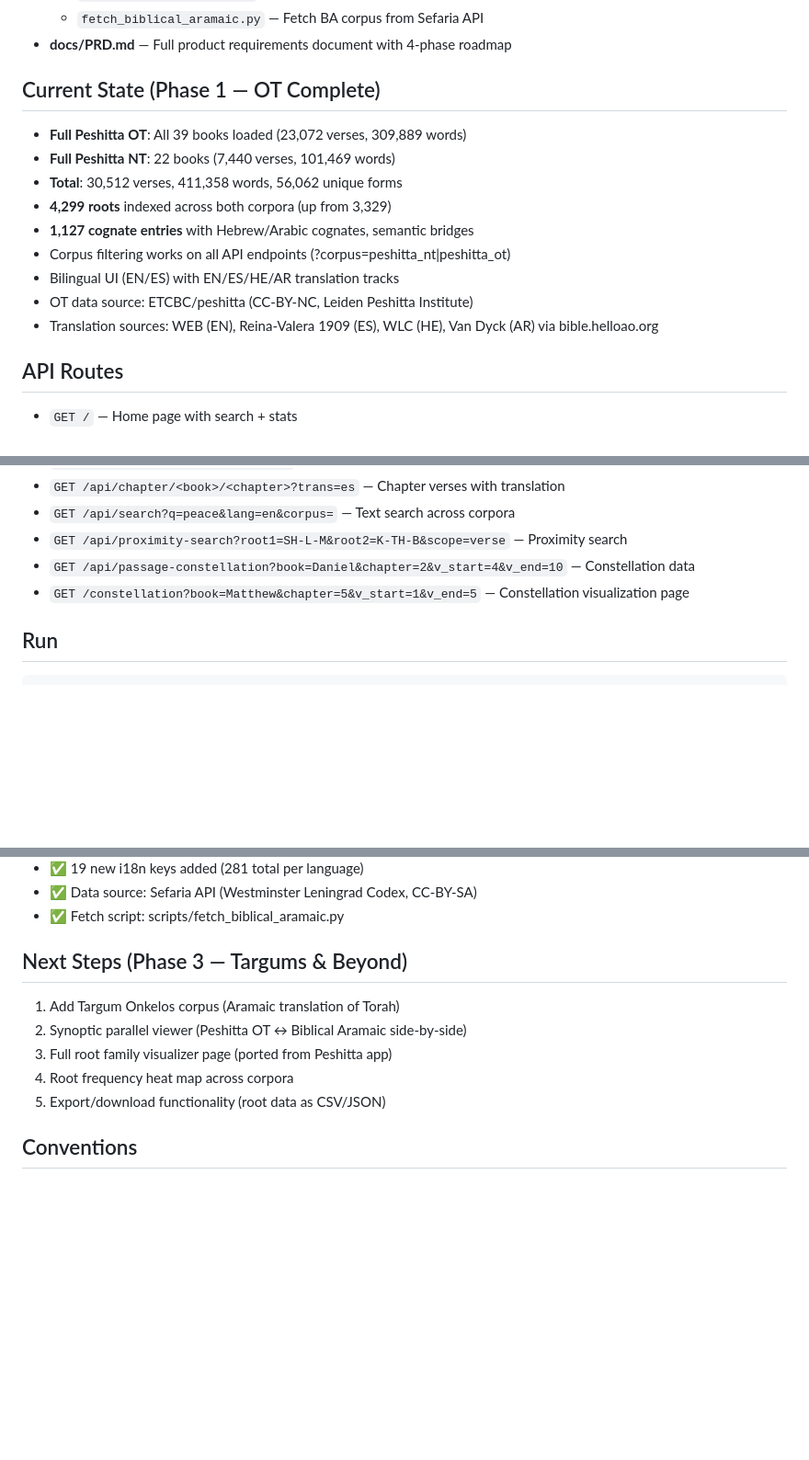
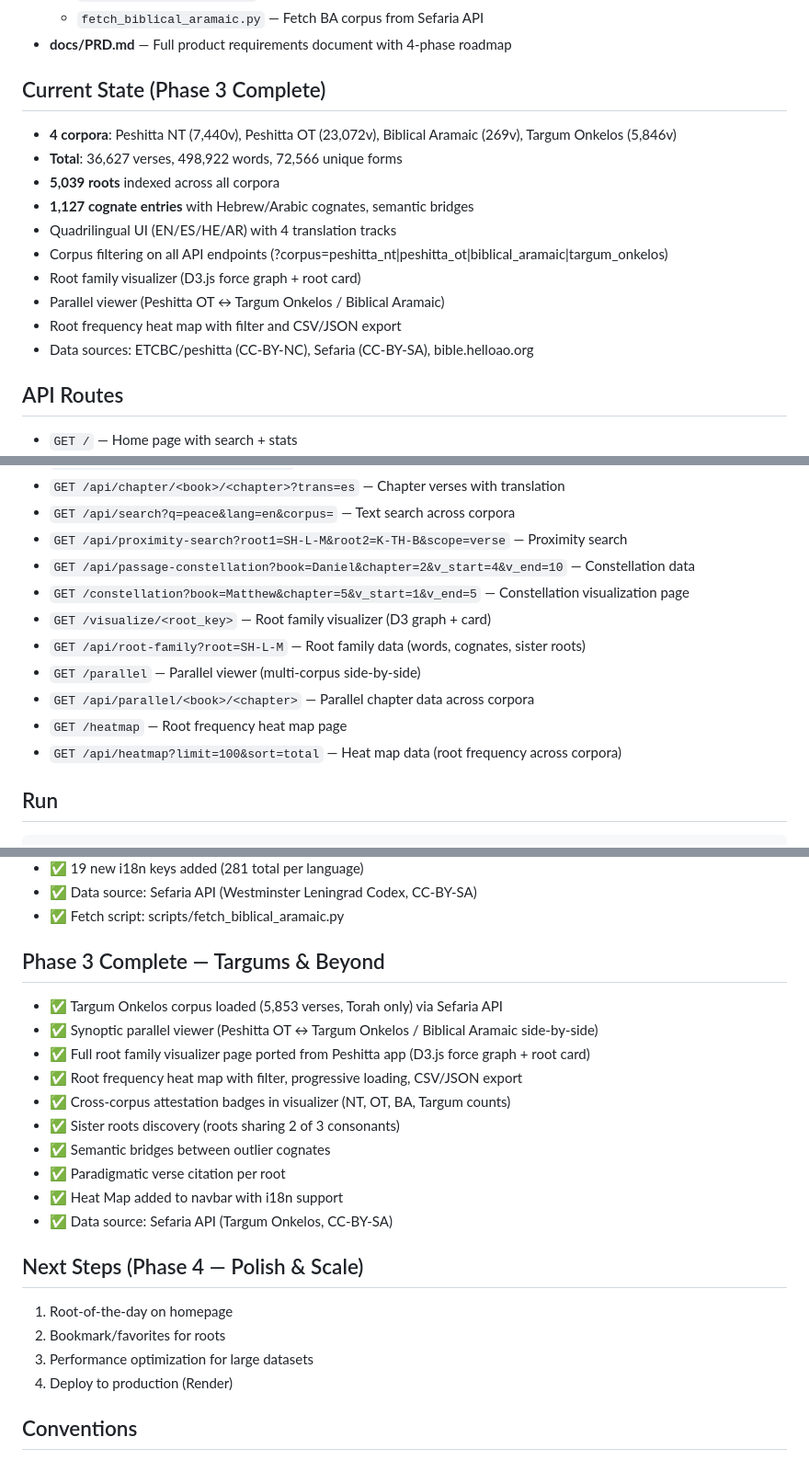
Before and after one commit to Jossifresben/aramaic-root-atlas, a Markdown page: CLAUDE.md, 3 parts joined by grey strips. Shown at 92% size. Drawn GitHub-style; blank space fills up the shorter version.

Commit message:
Update CLAUDE.md with Phase 3 completion and current stats
4 corpora, 36,627 verses, 498,922 words, 5,039 roots.
New routes: visualizer, parallel viewer, heatmap.

Co-Authored-By: Claude Opus 4.6 (1M context) <noreply@anthropic.com>

````diff
--- a/CLAUDE.md
+++ b/CLAUDE.md
@@ -25,16 +25,17 @@ A cross-corpus triliteral root explorer for Aramaic literature. Evolved from the
   - `fetch_biblical_aramaic.py` — Fetch BA corpus from Sefaria API
 - **docs/PRD.md** — Full product requirements document with 4-phase roadmap
 
-## Current State (Phase 1 — OT Complete)
-- **Full Peshitta OT**: All 39 books loaded (23,072 verses, 309,889 words)
-- **Full Peshitta NT**: 22 books (7,440 verses, 101,469 words)
-- **Total**: 30,512 verses, 411,358 words, 56,062 unique forms
-- **4,299 roots** indexed across both corpora (up from 3,329)
+## Current State (Phase 3 Complete)
+- **4 corpora**: Peshitta NT (7,440v), Peshitta OT (23,072v), Biblical Aramaic (269v), Targum Onkelos (5,846v)
+- **Total**: 36,627 verses, 498,922 words, 72,566 unique forms
+- **5,039 roots** indexed across all corpora
 - **1,127 cognate entries** with Hebrew/Arabic cognates, semantic bridges
-- Corpus filtering works on all API endpoints (?corpus=peshitta_nt|peshitta_ot)
-- Bilingual UI (EN/ES) with EN/ES/HE/AR translation tracks
-- OT data source: ETCBC/peshitta (CC-BY-NC, Leiden Peshitta Institute)
-- Translation sources: WEB (EN), Reina-Valera 1909 (ES), WLC (HE), Van Dyck (AR) via bible.helloao.org
+- Quadrilingual UI (EN/ES/HE/AR) with 4 translation tracks
+- Corpus filtering on all API endpoints (?corpus=peshitta_nt|peshitta_ot|biblical_aramaic|targum_onkelos)
+- Root family visualizer (D3.js force graph + root card)
+- Parallel viewer (Peshitta OT ↔ Targum Onkelos / Biblical Aramaic)
+- Root frequency heat map with filter and CSV/JSON export
+- Data sources: ETCBC/peshitta (CC-BY-NC), Sefaria (CC-BY-SA), bible.helloao.org
 
 ## API Routes
 - `GET /` — Home page with search + stats
@@ -49,6 +50,12 @@ A cross-corpus triliteral root explorer for Aramaic literature. Evolved from the
 - `GET /api/proximity-search?root1=SH-L-M&root2=K-TH-B&scope=verse` — Proximity search
 - `GET /api/passage-constellation?book=Daniel&chapter=2&v_start=4&v_end=10` — Constellation data
 - `GET /constellation?book=Matthew&chapter=5&v_start=1&v_end=5` — Constellation visualization page
+- `GET /visualize/<root_key>` — Root family visualizer (D3 graph + card)
+- `GET /api/root-family?root=SH-L-M` — Root family data (words, cognates, sister roots)
+- `GET /parallel` — Parallel viewer (multi-corpus side-by-side)
+- `GET /api/parallel/<book>/<chapter>` — Parallel chapter data across corpora
+- `GET /heatmap` — Root frequency heat map page
+- `GET /api/heatmap?limit=100&sort=total` — Heat map data (root frequency across corpora)
 
 ## Run
 ```bash
@@ -88,12 +95,23 @@ python3 app.py  # starts on port 5001
 - ✅ Data source: Sefaria API (Westminster Leningrad Codex, CC-BY-SA)
 - ✅ Fetch script: scripts/fetch_biblical_aramaic.py
 
-## Next Steps (Phase 3 — Targums & Beyond)
-1. Add Targum Onkelos corpus (Aramaic translation of Torah)
-2. Synoptic parallel viewer (Peshitta OT ↔ Biblical Aramaic side-by-side)
-3. Full root family visualizer page (ported from Peshitta app)
-4. Root frequency heat map across corpora
-5. Export/download functionality (root data as CSV/JSON)
+## Phase 3 Complete — Targums & Beyond
+- ✅ Targum Onkelos corpus loaded (5,853 verses, Torah only) via Sefaria API
+- ✅ Synoptic parallel viewer (Peshitta OT ↔ Targum Onkelos / Biblical Aramaic side-by-side)
+- ✅ Full root family visualizer page ported from Peshitta app (D3.js force graph + root card)
+- ✅ Root frequency heat map with filter, progressive loading, CSV/JSON export
+- ✅ Cross-corpus attestation badges in visualizer (NT, OT, BA, Targum counts)
+- ✅ Sister roots discovery (roots sharing 2 of 3 consonants)
+- ✅ Semantic bridges between outlier cognates
+- ✅ Paradigmatic verse citation per root
+- ✅ Heat Map added to navbar with i18n support
+- ✅ Data source: Sefaria API (Targum Onkelos, CC-BY-SA)
+
+## Next Steps (Phase 4 — Polish & Scale)
+1. Root-of-the-day on homepage
+2. Bookmark/favorites for roots
+3. Performance optimization for large datasets
+4. Deploy to production (Render)
 
 ## Conventions
 - Syriac text uses Unicode (U+0710-U+074F), stored as-is in CSV
````
